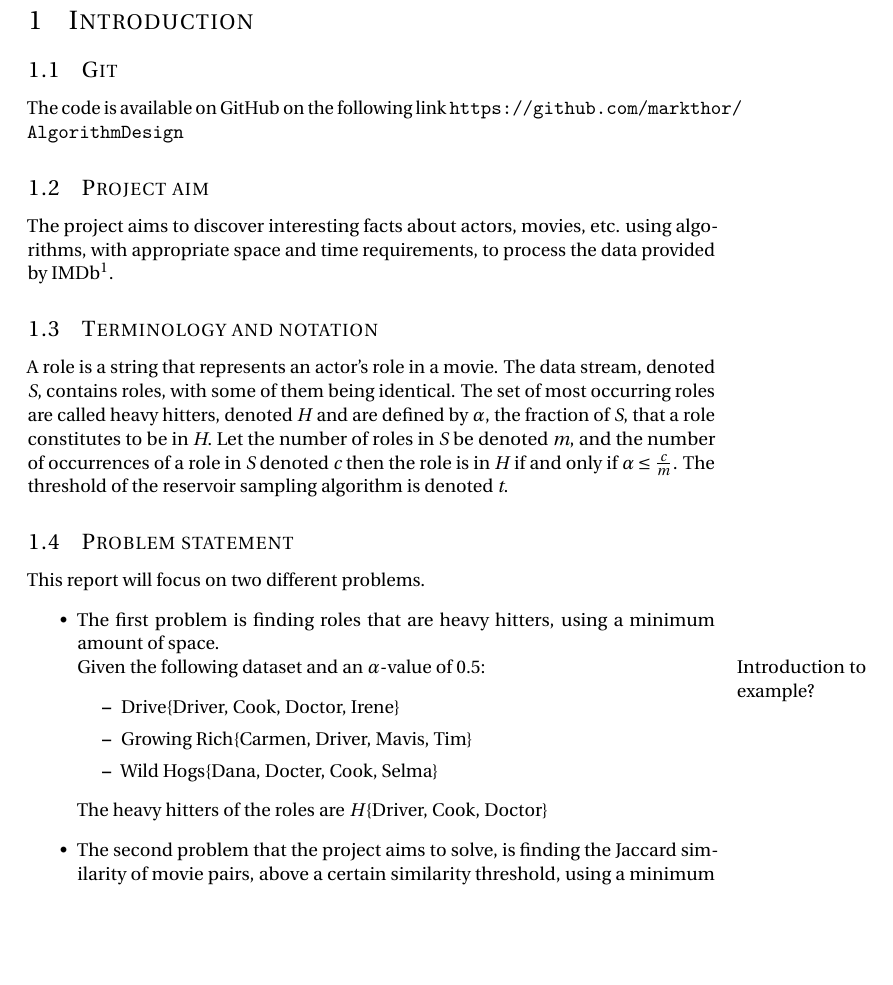
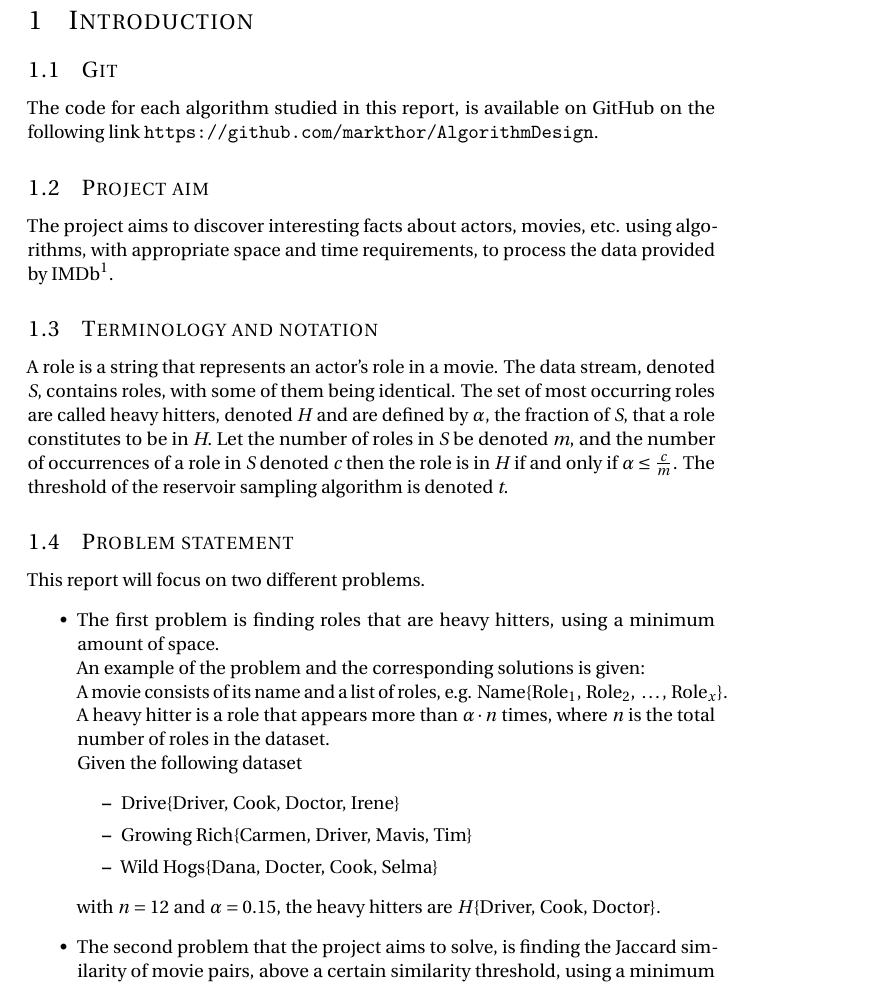
Before and after one commit to markthor/AlgorithmDesign, a LaTeX document (Documentation/preamble.tex, which reads Documentation/ch/Introduction.tex): part of page 2 of 11, cut so that both start at the same text, the shorter picture padded with empty space. Compiled offline with pdfLaTeX.

Commit message:
problem statement 1

```diff
--- a/Documentation/ch/Introduction.tex
+++ b/Documentation/ch/Introduction.tex
@@ -3,7 +3,7 @@
 \section{Introduction}
 
 \subsection{Git}
-The code is available on GitHub on the following link \url{https://github.com/markthor/AlgorithmDesign}
+The code for each algorithm studied in this report, is available on GitHub on the following link \url{https://github.com/markthor/AlgorithmDesign}.
 
 \subsection{Project aim}
 The project aims to discover interesting facts about actors, movies, etc. using algorithms, with appropriate space and time requirements, to process the data provided by IMDb\footnote{Internet Movie Database, \url{www.imdb.com}}.
@@ -19,14 +19,15 @@ Let the number of roles in \textit{S} be denoted \textit{m}, and the number of o
 	This report will focus on two different problems.
 \begin{itemize}
 	\item The first problem is finding roles that are heavy hitters, using a minimum amount of space. \\ %The representation of a role is defined as the percentage of times the role occurs among all roles of all movies. \\
-	Given the following dataset and an \(\alpha\)-value of 0.5:
-	\marginpar{Introduction to example?}
+	An example of the problem and the corresponding solutions is given: \\
+	A movie consists of its name and a list of roles, e.g. Name\{\(\textrm{Role}_1 \textrm{, Role}_2 \textrm{, } \dots \textrm{, Role}_x\)\}. A heavy hitter is a role that appears more than \(\alpha \cdot n\) times, where \(n\) is the total number of roles in the dataset. \\
+	Given the following dataset
 	\begin{itemize}
 		\item Drive\{Driver, Cook, Doctor, Irene\}
 		\item Growing Rich\{Carmen, Driver, Mavis, Tim\}
 		\item Wild Hogs\{Dana, Docter, Cook, Selma\}
 	\end{itemize}
-	The heavy hitters of the roles are \(H\)\{Driver, Cook, Doctor\}
+	with \(n=12\) and \(\alpha=0.15\), the heavy hitters are \(H\)\{Driver, Cook, Doctor\}.
 	\item The second problem that the project aims to solve, is finding the Jaccard similarity of movie pairs, above a certain similarity threshold, using a minimum amount of time. The Jaccard similarity is based on a predefined subset of the movie attributes.
 
 \end{itemize}
```
